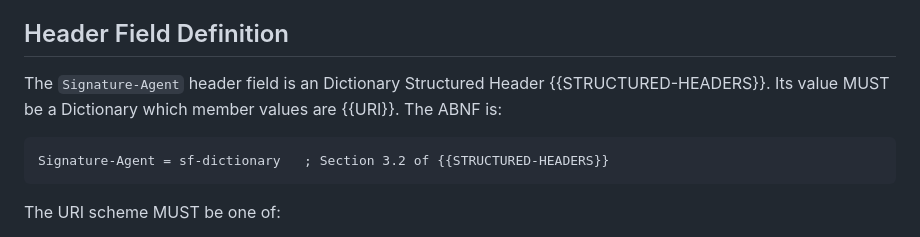
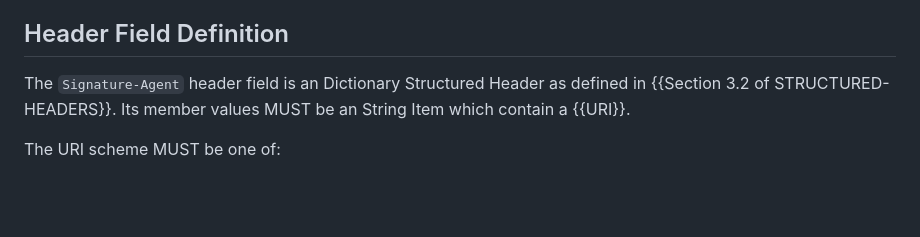
Before and after one commit to thibmeu/http-message-signatures-directory, a Markdown page: draft-meunier-http-message-signatures-directory.md, the part around the change. GitHub-like rendering; blank space fills up the shorter version.

Commit message:
Address @lpardue comments
remove abnf and update signature-agent

```diff
--- a/draft-meunier-http-message-signatures-directory.md
+++ b/draft-meunier-http-message-signatures-directory.md
@@ -98,12 +98,9 @@ defined in {{configuration}}.
 
 ## Header Field Definition
 
-The `Signature-Agent` header field is an Dictionary Structured Header {{STRUCTURED-HEADERS}}.
-Its value MUST be a Dictionary which member values are {{URI}}. The ABNF is:
-
-~~~
-Signature-Agent = sf-dictionary   ; Section 3.2 of {{STRUCTURED-HEADERS}}
-~~~
+The `Signature-Agent` header field is an Dictionary Structured Header as defined
+in {{Section 3.2 of STRUCTURED-HEADERS}}.
+Its member values MUST be an String Item which contain a {{URI}}.
 
 The URI scheme MUST be one of:
 
```
